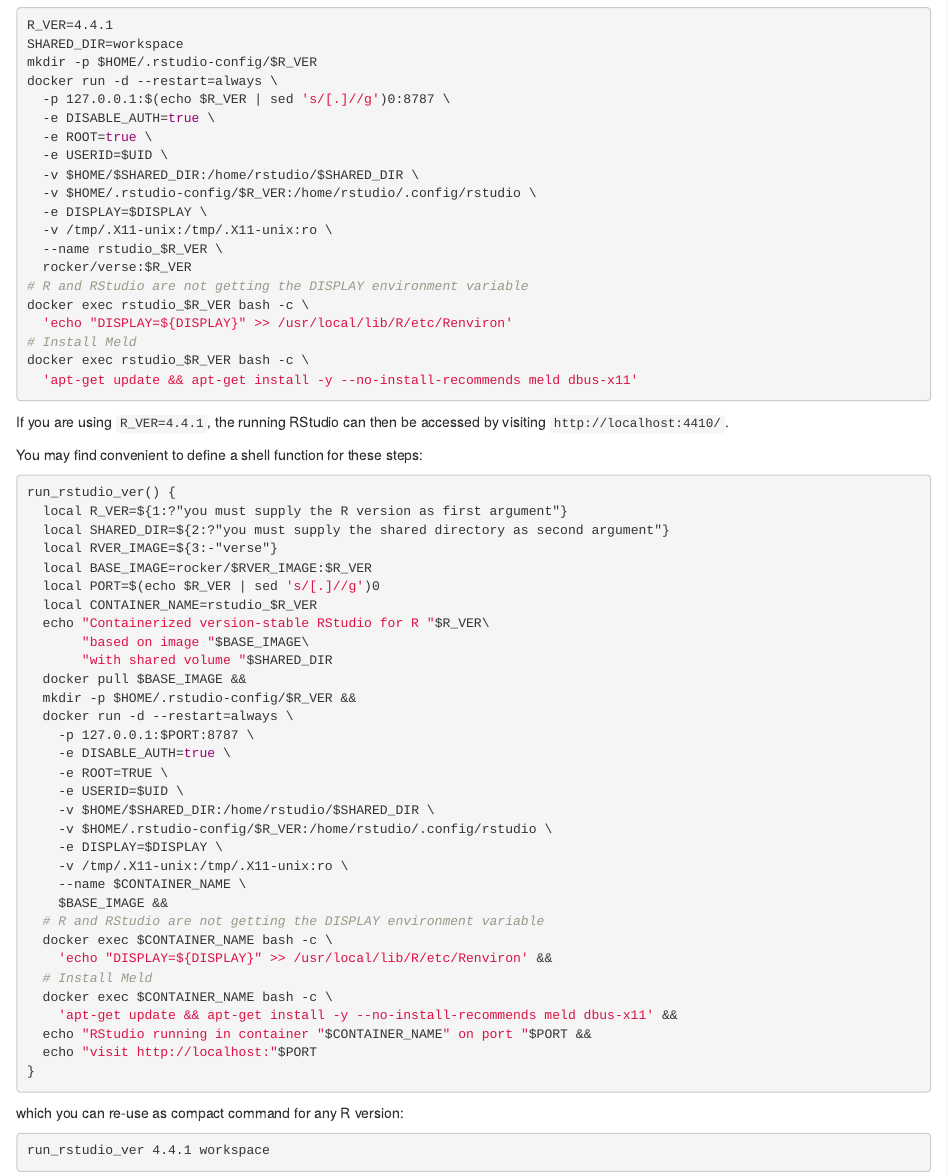
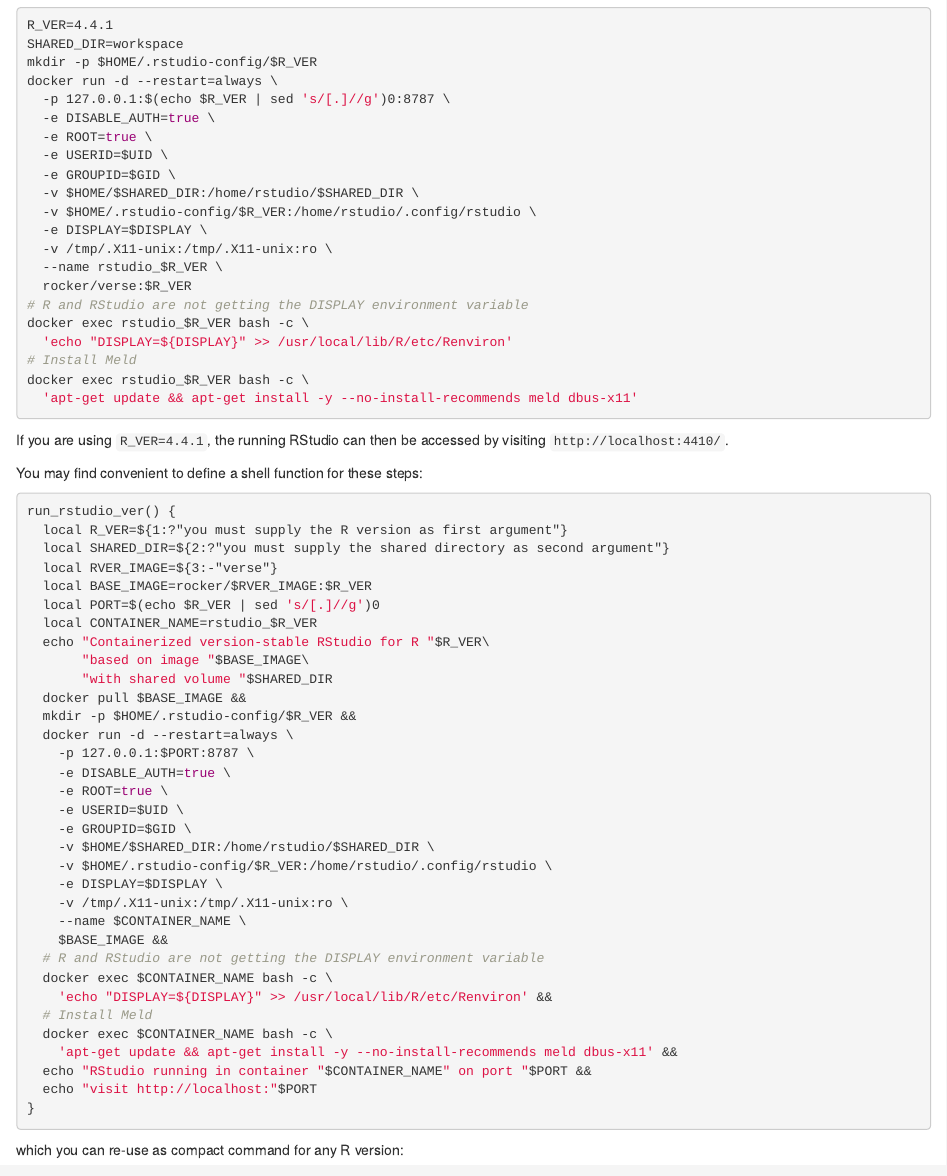
Before and after one commit to miraisolutions/techguides, an R Markdown document (version-stable-r-development.Rmd): the page in a window 1100 px wide, from 1430 px down. Rendered offline with R 4.5, knitr and Pandoc, with nearby package versions; drawn as R Markdown's standard HTML page in place of the format the file asks for.

Commit message:
2nd round PR feedback

```diff
--- a/version-stable-r-development.Rmd
+++ b/version-stable-r-development.Rmd
@@ -125,6 +125,7 @@
   -e DISABLE_AUTH=true \
   -e ROOT=true \
   -e USERID=$UID \
+  -e GROUPID=$GID \
   -v $HOME/$SHARED_DIR:/home/rstudio/$SHARED_DIR \
   -v $HOME/.rstudio-config/$R_VER:/home/rstudio/.config/rstudio \
   -e DISPLAY=$DISPLAY \
@@ -158,8 +159,9 @@
   docker run -d --restart=always \
     -p 127.0.0.1:$PORT:8787 \
     -e DISABLE_AUTH=true \
-    -e ROOT=TRUE \
+    -e ROOT=true \
     -e USERID=$UID \
+    -e GROUPID=$GID \
     -v $HOME/$SHARED_DIR:/home/rstudio/$SHARED_DIR \
     -v $HOME/.rstudio-config/$R_VER:/home/rstudio/.config/rstudio \
     -e DISPLAY=$DISPLAY \
```
Also changed, not shown: version-stable-r-development.Rmd (2 more changed lines).
